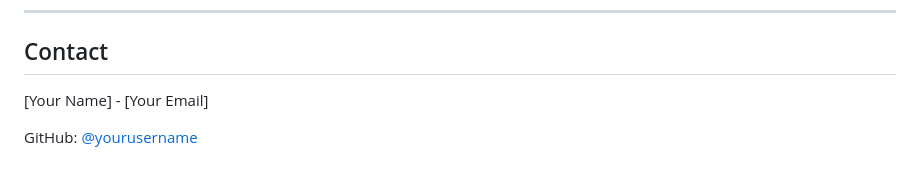
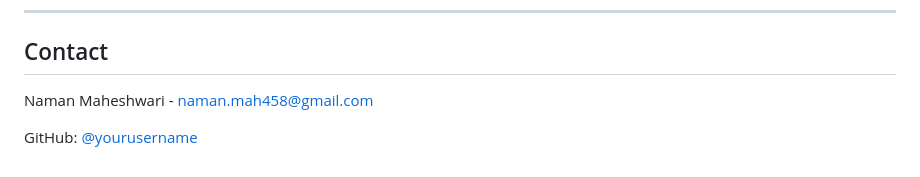
Before and after one commit to naman458/invoice-qc-service-Naman, a Markdown page: README.md, the part around one of its changes. Drawn GitHub-style.

Commit message:
Update contact information in README.md

```diff
--- a/README.md
+++ b/README.md
@@ -526,5 +526,5 @@ MIT License - Feel free to use for educational purposes.
 
 ## Contact
 
-[Your Name] - [Your Email]
+Naman Maheshwari - naman.mah458@gmail.com
 
```
Also changed, not shown: other parts of README.md (+1 -1 lines).
